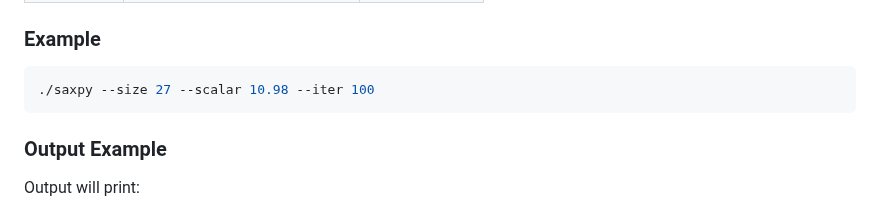
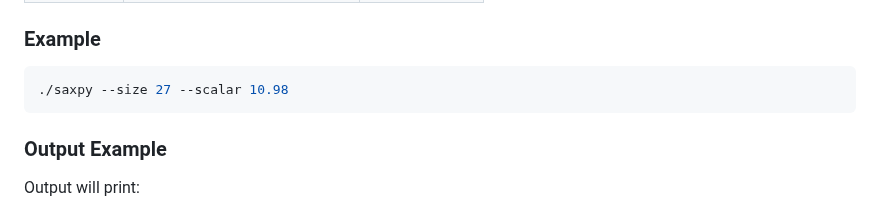
Before and after one commit to mkatalanos/ComPPare, a Markdown page: examples/saxpy/README.md, the part around the change. Drawn GitHub-style.

Commit message:
removed wrong example command line argument
Signed-off-by: funglf <stanleyfunglf@gmail.com>

````diff
--- a/examples/saxpy/README.md
+++ b/examples/saxpy/README.md
@@ -94,7 +94,7 @@ The executable takes the following command-line arguments:
 ### Example
 
 ```bash
-./saxpy --size 27 --scalar 10.98 --iter 100
+./saxpy --size 27 --scalar 10.98
 ```
 
 
````
